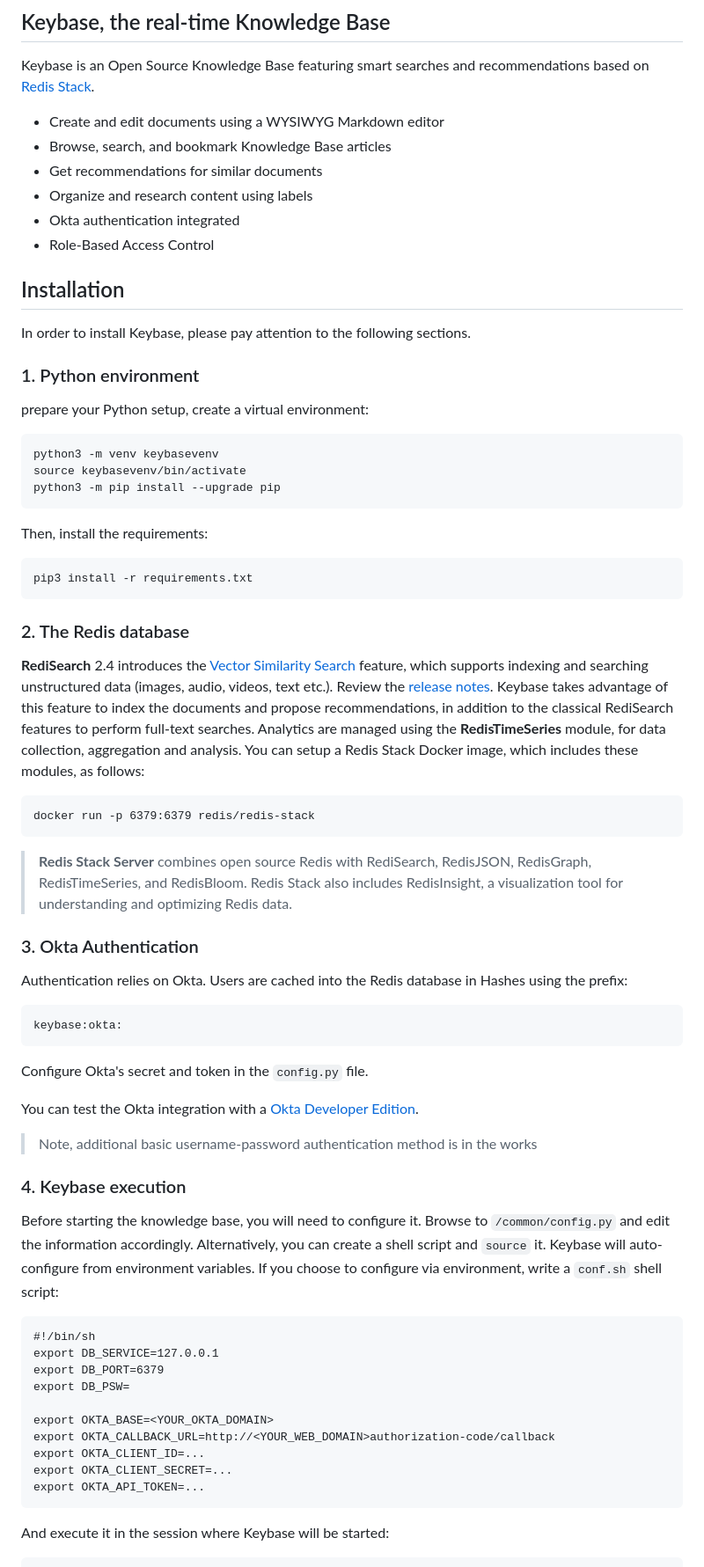
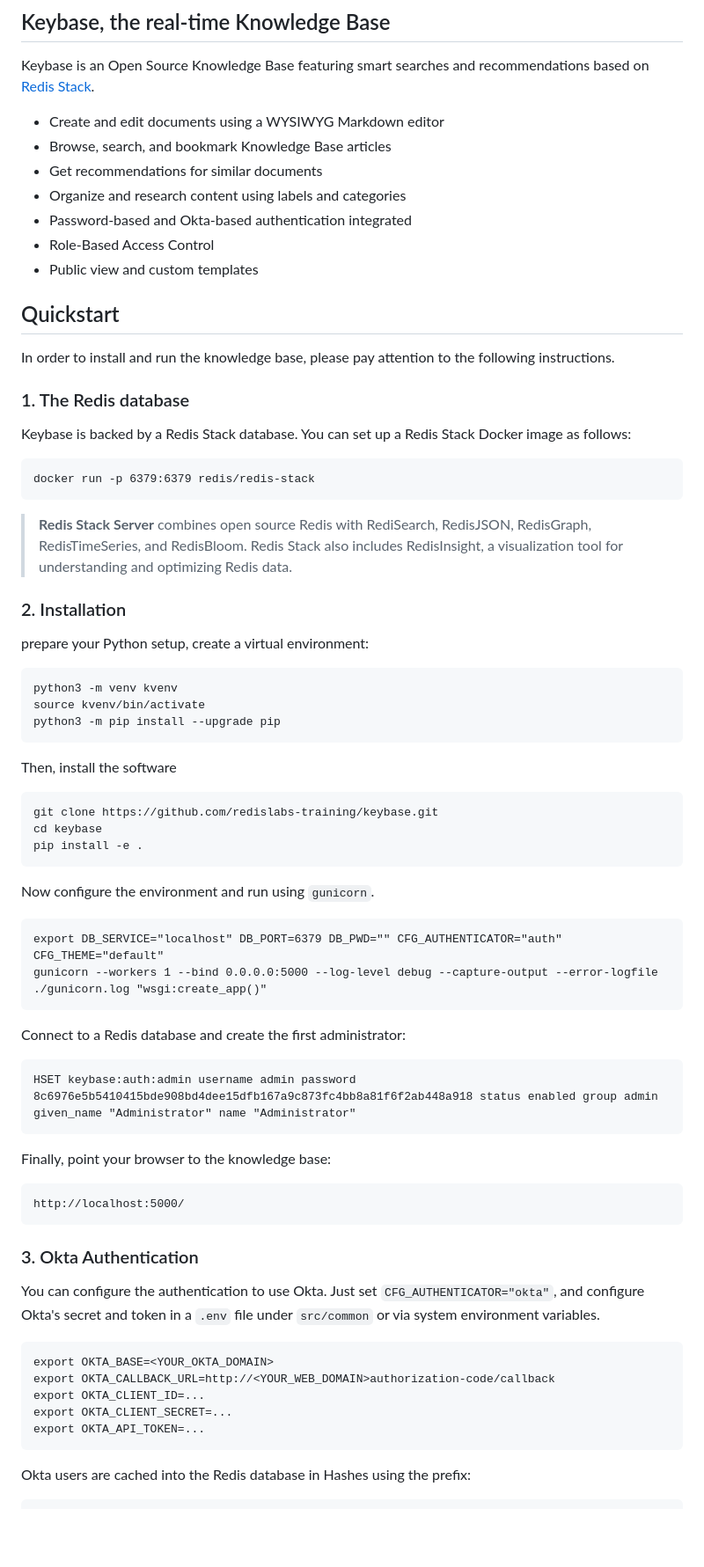
Before and after one commit to redislabs-training/keybase, a Markdown page: README.md, the part around one of its changes. Shown at 88% size. Rendered like a GitHub page; blank space fills up the shorter version.

Commit message:
README improved

````diff
--- a/README.md
+++ b/README.md
@@ -7,33 +7,19 @@ Keybase is an Open Source Knowledge Base featuring smart searches and recommenda
 - Create and edit documents using a WYSIWYG Markdown editor
 - Browse, search, and bookmark Knowledge Base articles
 - Get recommendations for similar documents
-- Organize and research content using labels
-- Okta authentication integrated
+- Organize and research content using labels and categories
+- Password-based and Okta-based authentication integrated
 - Role-Based Access Control
+- Public view and custom templates
 
 
-## Installation
+## Quickstart
 
-In order to install Keybase, please pay attention to the following sections.
+In order to install and run the knowledge base, please pay attention to the following instructions.
 
-### 1. Python environment
+### 1. The Redis database
 
-prepare your Python setup, create a virtual environment:
-
-```
-python3 -m venv keybasevenv
-source keybasevenv/bin/activate
-python3 -m pip install --upgrade pip
-```
-Then, install the requirements:
-
-```
-pip3 install -r requirements.txt
-```
-
-### 2. The Redis database
-
-**RediSearch** 2.4 introduces the [Vector Similarity Search](https://redis.io/docs/stack/search/reference/vectors/) feature, which supports indexing and searching unstructured data (images, audio, videos, text etc.). Review the [release notes](https://github.com/RediSearch/RediSearch/releases/tag/v2.4.3). Keybase takes advantage of this feature to index the documents and propose recommendations, in addition to the classical RediSearch features to perform full-text searches. Analytics are managed using the **RedisTimeSeries** module, for data collection, aggregation and analysis. You can setup a Redis Stack Docker image, which includes these modules, as follows:
+Keybase is backed by a Redis Stack database. You can set up a Redis Stack Docker image as follows:
 
 ```
 docker run -p 6379:6379 redis/redis-stack
@@ -41,31 +27,48 @@ docker run -p 6379:6379 redis/redis-stack
 
 > **Redis Stack Server** combines open source Redis with RediSearch, RedisJSON, RedisGraph, RedisTimeSeries, and RedisBloom. Redis Stack also includes RedisInsight, a visualization tool for understanding and optimizing Redis data.
 
+### 2. Installation
+
+prepare your Python setup, create a virtual environment:
+
+```
+python3 -m venv kvenv
+source kvenv/bin/activate
+python3 -m pip install --upgrade pip
+```
+
+Then, install the software
+
+```
+git clone https://github.com/redislabs-training/keybase.git
+cd keybase
+pip install -e .
+```
+
+Now configure the environment and run using `gunicorn`.
+
+```commandline
+export DB_SERVICE="localhost" DB_PORT=6379 DB_PWD="" CFG_AUTHENTICATOR="auth" CFG_THEME="default"
+gunicorn --workers 1 --bind 0.0.0.0:5000 --log-level debug --capture-output --error-logfile ./gunicorn.log "wsgi:create_app()"
+```
+
+Connect to a Redis database and create the first administrator:
+
+```commandline
+HSET keybase:auth:admin username admin password 8c6976e5b5410415bde908bd4dee15dfb167a9c873fc4bb8a81f6f2ab448a918 status enabled group admin given_name "Administrator" name "Administrator"
+```
+
+Finally, point your browser to the knowledge base:
+
+```commandline
+http://localhost:5000/
+```
 
 ### 3. Okta Authentication
 
-Authentication relies on Okta. Users are cached into the Redis database in Hashes using the prefix:
+You can configure the authentication to use Okta. Just set `CFG_AUTHENTICATOR="okta"`, and configure Okta's secret and token in a `.env` file under `src/common` or via system environment variables.
 
-```
-keybase:okta:
-```
-
-Configure Okta's secret and token in the `config.py` file.
-
-You can test the Okta integration with a [Okta Developer Edition](https://developer.okta.com/signup/).
-
-> Note, additional basic username-password authentication method is in the works
-
-### 4. Keybase execution
-
-Before starting the knowledge base, you will need to configure it. Browse to `/common/config.py` and edit the information accordingly. Alternatively, you can create a shell script and `source` it. Keybase will auto-configure from environment variables. If you choose to configure via environment, write a `conf.sh` shell script:
-
-```
-#!/bin/sh
-export DB_SERVICE=127.0.0.1
-export DB_PORT=6379
-export DB_PSW=
-
+```commandline
 export OKTA_BASE=<YOUR_OKTA_DOMAIN>
 export OKTA_CALLBACK_URL=http://<YOUR_WEB_DOMAIN>authorization-code/callback
 export OKTA_CLIENT_ID=...
@@ -73,6 +76,6 @@ export OKTA_CLIENT_SECRET=...
 export OKTA_API_TOKEN=...
 ```
 
-And execute it in the session where Keybase will be started:
+Okta users are cached into the Redis database in Hashes using the prefix:
 
 ```
````
Also changed, not shown: other parts of README.md (+32 -22 lines).
